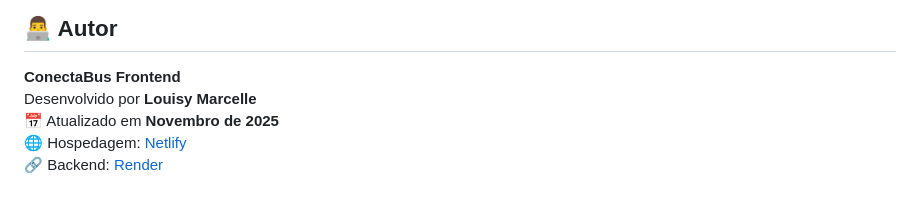
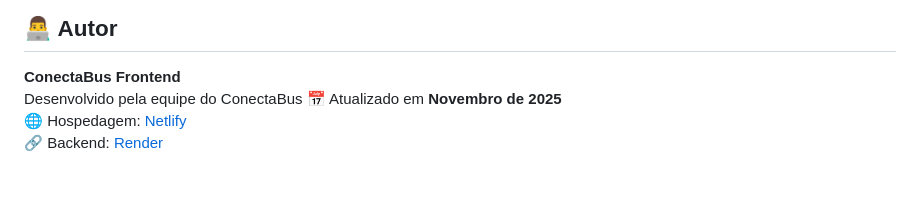
Before and after one commit to oedumelo/ConectaBus_Frontend, a Markdown page: README.md, the part around the change. Drawn GitHub-style.

Commit message:
Revise README with new content and author details
Updated project documentation and author information.

```diff
--- a/README.md
+++ b/README.md
@@ -110,7 +110,7 @@ Se o login não redirecionar corretamente:
 ## 👨‍💻 Autor
 
 **ConectaBus Frontend**
-Desenvolvido por **Louisy Marcelle**
+Desenvolvido pela equipe do ConectaBus
 📅 Atualizado em **Novembro de 2025**
 🌐 Hospedagem: [Netlify](https://www.netlify.com/)
 🔗 Backend: [Render](https://render.com/)
```
